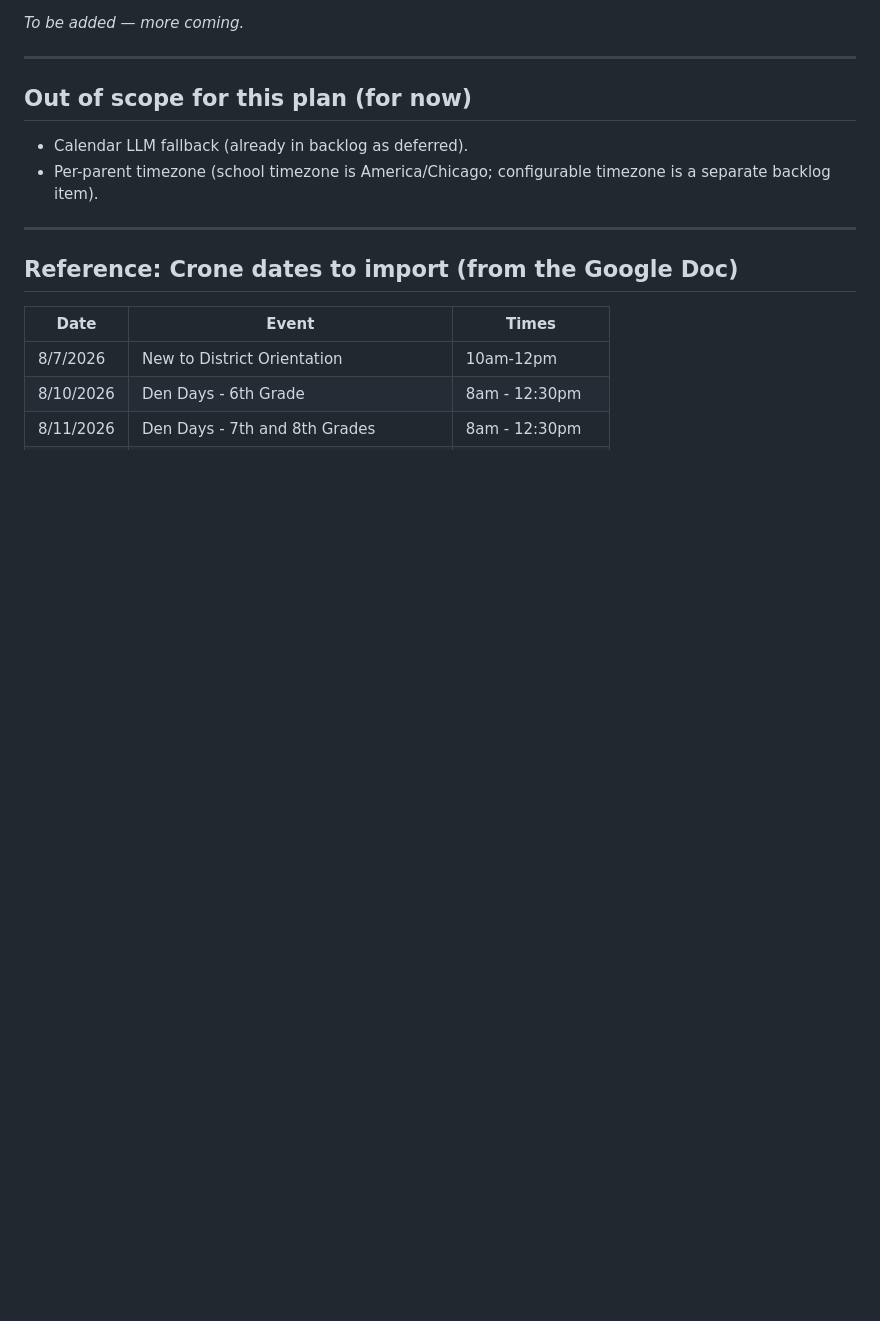
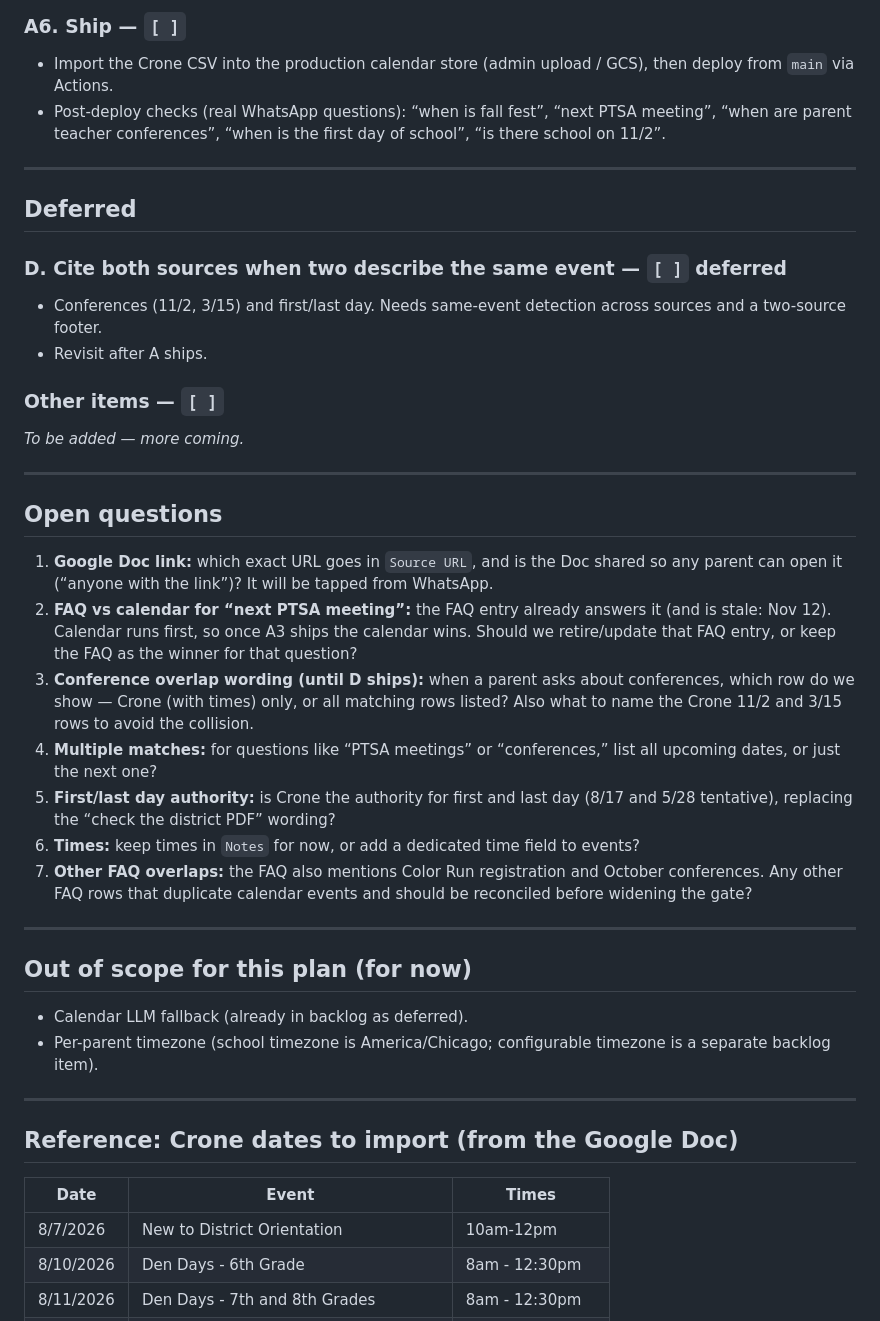
Before and after one commit to donhirye/outlook-invite-addin, a Markdown page: docs/plan-crone-calendar-sources.md, the part around one of its changes. Rendered like a GitHub page; blank space fills up the shorter version.

```diff
--- a/docs/plan-crone-calendar-sources.md
+++ b/docs/plan-crone-calendar-sources.md
@@ -55,4 +81,29 @@ Open decision: keep Crone rows as separate events (with times) vs prefer one row
+### A6. Ship — `[ ]`
+- Import the Crone CSV into the production calendar store (admin upload / GCS), then deploy from `main` via Actions.
+- Post-deploy checks (real WhatsApp questions): “when is fall fest”, “next PTSA meeting”, “when are parent teacher conferences”, “when is the first day of school”, “is there school on 11/2”.
+
+---
+
+## Deferred
+
+### D. Cite both sources when two describe the same event — `[ ]` deferred
+- Conferences (11/2, 3/15) and first/last day. Needs same-event detection across sources and a two-source footer.
+- Revisit after A ships.
+
+### Other items — `[ ]`
 _To be added — more coming._
+
+---
+
+## Open questions
+
+1. **Google Doc link:** which exact URL goes in `Source URL`, and is the Doc shared so any parent can open it (“anyone with the link”)? It will be tapped from WhatsApp.
+2. **FAQ vs calendar for “next PTSA meeting”:** the FAQ entry already answers it (and is stale: Nov 12). Calendar runs first, so once A3 ships the calendar wins. Should we retire/update that FAQ entry, or keep the FAQ as the winner for that question?
+3. **Conference overlap wording (until D ships):** when a parent asks about conferences, which row do we show — Crone (with times) only, or all matching rows listed? Also what to name the Crone 11/2 and 3/15 rows to avoid the collision.
+4. **Multiple matches:** for questions like “PTSA meetings” or “conferences,” list all upcoming dates, or just the next one?
+5. **First/last day authority:** is Crone the authority for first and last day (8/17 and 5/28 tentative), replacing the “check the district PDF” wording?
+6. **Times:** keep times in `Notes` for now, or add a dedicated time field to events?
+7. **Other FAQ overlaps:** the FAQ also mentions Color Run registration and October conferences. Any other FAQ rows that duplicate calendar events and should be reconciled before widening the gate?
 
 ---
 
```
Also changed, not shown: other parts of docs/plan-crone-calendar-sources.md (+45 -19 lines).
